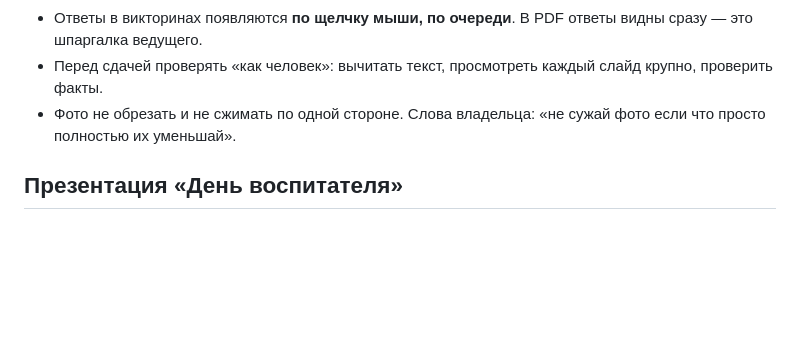
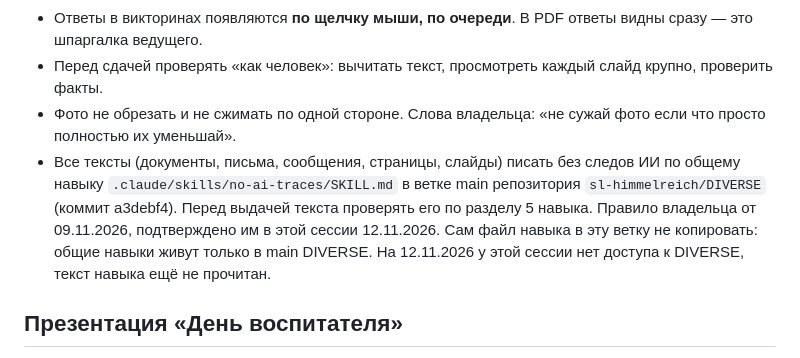
Before and after one commit to sl-himmelreich/heinrich-mario, a Markdown page: presentations/README.md, the part around the change. Rendered like a GitHub page; blank space fills up the shorter version.

Commit message:
Записка: правило владельца писать тексты без следов ИИ (навык no-ai-traces из DIVERSE)
Co-Authored-By: Claude Opus 5.5 <noreply@anthropic.com>
Claude-Session: https://claude.ai/code/session_013ejCRijgq1L14zUtF8Mi2b

```diff
--- a/presentations/README.md
+++ b/presentations/README.md
@@ -20,6 +20,11 @@
 - Ответы в викторинах появляются **по щелчку мыши, по очереди**. В PDF ответы видны сразу — это шпаргалка ведущего.
 - Перед сдачей проверять «как человек»: вычитать текст, просмотреть каждый слайд крупно, проверить факты.
 - Фото не обрезать и не сжимать по одной стороне. Слова владельца: «не сужай фото если что просто полностью их уменьшай».
+- Все тексты (документы, письма, сообщения, страницы, слайды) писать без следов ИИ по общему навыку
+  `.claude/skills/no-ai-traces/SKILL.md` в ветке main репозитория `sl-himmelreich/DIVERSE` (коммит a3debf4).
+  Перед выдачей текста проверять его по разделу 5 навыка. Правило владельца от 09.11.2026, подтверждено им в этой
+  сессии 12.11.2026. Сам файл навыка в эту ветку не копировать: общие навыки живут только в main DIVERSE.
+  На 12.11.2026 у этой сессии нет доступа к DIVERSE, текст навыка ещё не прочитан.
 
 ## Презентация «День воспитателя»
 
```
